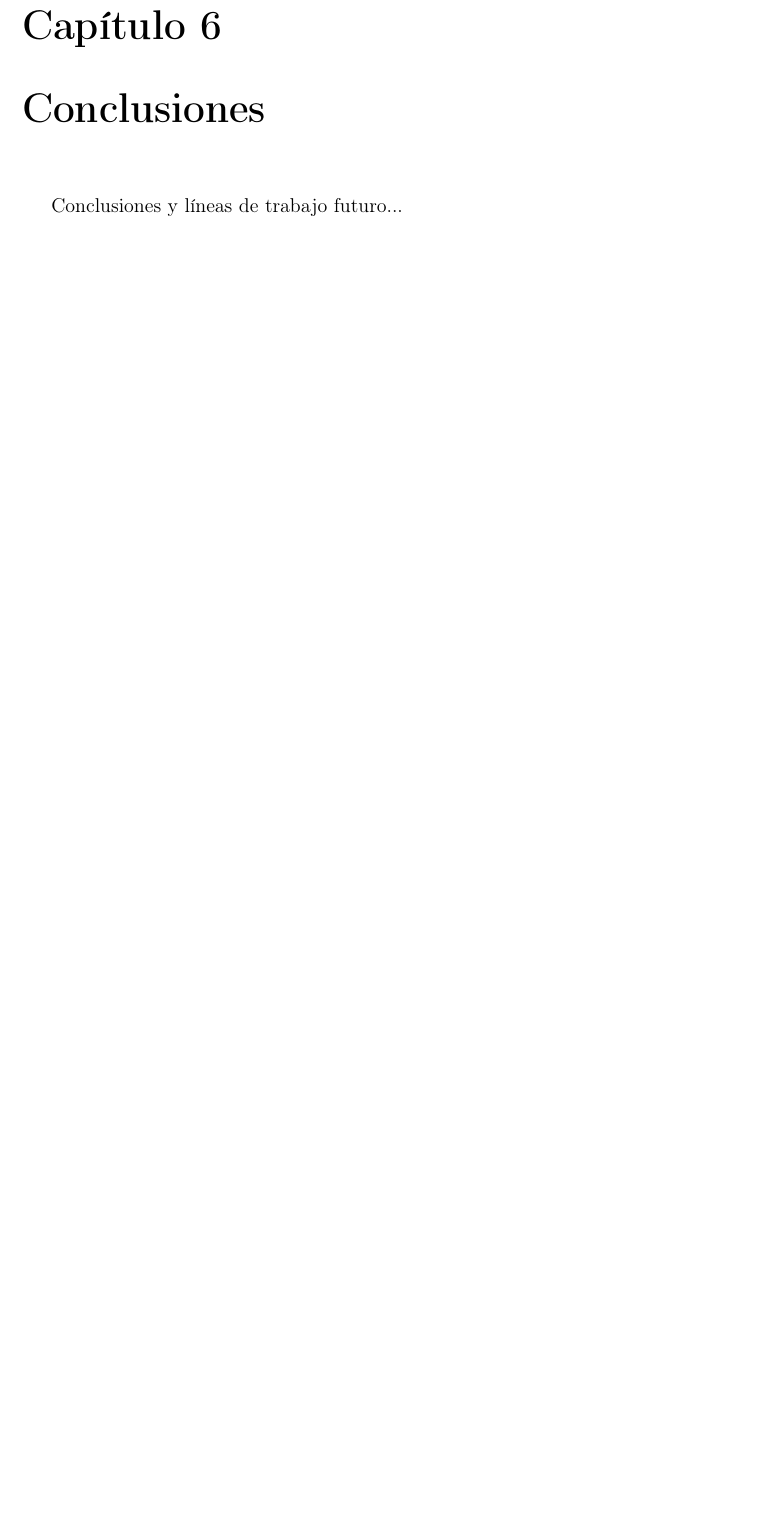
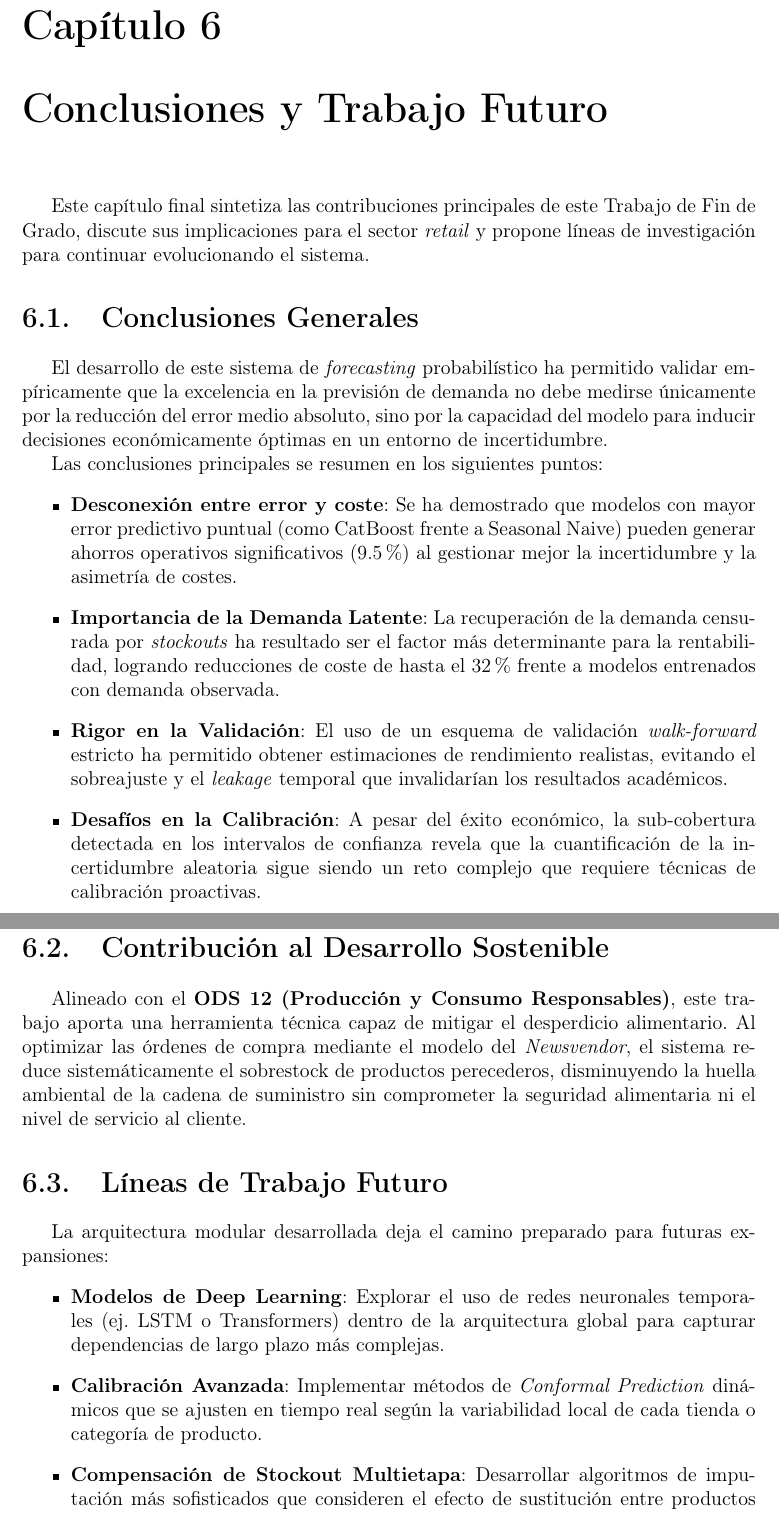
Before and after one commit to ArtemMindlin/retail-demand-forecasting-system, a LaTeX thesis (memoria/main.tex, which reads memoria/chapters/06_conclusiones.tex): part of page 23 of 23 before the commit and two parts of pages 23 and 24 of 24 after it, the two joined at a grey line, cut so that both start at the same text, the shorter picture padded with empty space. Compiled offline with pdfLaTeX.

Commit message:
docs(memoria): complete thesis with conclusions and future work chapter

```diff
--- a/memoria/chapters/06_conclusiones.tex
+++ b/memoria/chapters/06_conclusiones.tex
@@ -1,4 +1,29 @@
-\chapter{Conclusiones}
+\chapter{Conclusiones y Trabajo Futuro}
 \label{chap:conclusiones}
 
-Conclusiones y líneas de trabajo futuro...
+Este capítulo final sintetiza las contribuciones principales de este Trabajo de Fin de Grado, discute sus implicaciones para el sector \textit{retail} y propone líneas de investigación para continuar evolucionando el sistema.
+
+\section{Conclusiones Generales}
+El desarrollo de este sistema de \textit{forecasting} probabilístico ha permitido validar empíricamente que la excelencia en la previsión de demanda no debe medirse únicamente por la reducción del error medio absoluto, sino por la capacidad del modelo para inducir decisiones económicamente óptimas en un entorno de incertidumbre.
+
+Las conclusiones principales se resumen en los siguientes puntos:
+\begin{itemize}
+    \item \textbf{Desconexión entre error y coste}: Se ha demostrado que modelos con mayor error predictivo puntual (como CatBoost frente a Seasonal Naive) pueden generar ahorros operativos significativos (9.5\%) al gestionar mejor la incertidumbre y la asimetría de costes.
+    \item \textbf{Importancia de la Demanda Latente}: La recuperación de la demanda censurada por \textit{stockouts} ha resultado ser el factor más determinante para la rentabilidad, logrando reducciones de coste de hasta el 32\% frente a modelos entrenados con demanda observada.
+    \item \textbf{Rigor en la Validación}: El uso de un esquema de validación \textit{walk-forward} estricto ha permitido obtener estimaciones de rendimiento realistas, evitando el sobreajuste y el \textit{leakage} temporal que invalidarían los resultados académicos.
+    \item \textbf{Desafíos en la Calibración}: A pesar del éxito económico, la sub-cobertura detectada en los intervalos de confianza revela que la cuantificación de la incertidumbre aleatoria sigue siendo un reto complejo que requiere técnicas de calibración proactivas.
+\end{itemize}
+
+\section{Contribución al Desarrollo Sostenible}
+Alineado con el \textbf{ODS 12 (Producción y Consumo Responsables)}, este trabajo aporta una herramienta técnica capaz de mitigar el desperdicio alimentario. Al optimizar las órdenes de compra mediante el modelo del \textit{Newsvendor}, el sistema reduce sistemáticamente el sobrestock de productos perecederos, disminuyendo la huella ambiental de la cadena de suministro sin comprometer la seguridad alimentaria ni el nivel de servicio al cliente.
+
+\section{Líneas de Trabajo Futuro}
+La arquitectura modular desarrollada deja el camino preparado para futuras expansiones:
+\begin{itemize}
+    \item \textbf{Modelos de Deep Learning}: Explorar el uso de redes neuronales temporales (ej. LSTM o Transformers) dentro de la arquitectura global para capturar dependencias de largo plazo más complejas.
+    \item \textbf{Calibración Avanzada}: Implementar métodos de \textit{Conformal Prediction} dinámicos que se ajusten en tiempo real según la variabilidad local de cada tienda o categoría de producto.
+    \item \textbf{Compensación de Stockout Multietapa}: Desarrollar algoritmos de imputación más sofisticados que consideren el efecto de sustitución entre productos cuando ocurre una rotura de stock.
+    \item \textbf{Integración con Logística}: Evolucionar de un modelo de una sola etapa (\textit{Newsvendor}) a una política de inventario multietapa que considere el \textit{lead time} variable y los costes de transporte.
+\end{itemize}
+
+Como cierre, este TFG demuestra que la integración de la estadística avanzada con la ingeniería de software permite transformar datos brutos en valor estratégico, proporcionando una base sólida para la digitalización inteligente del sector \textit{retail}.
```
